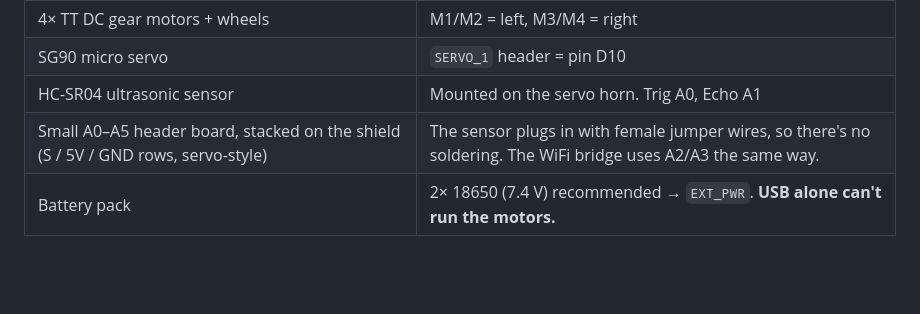
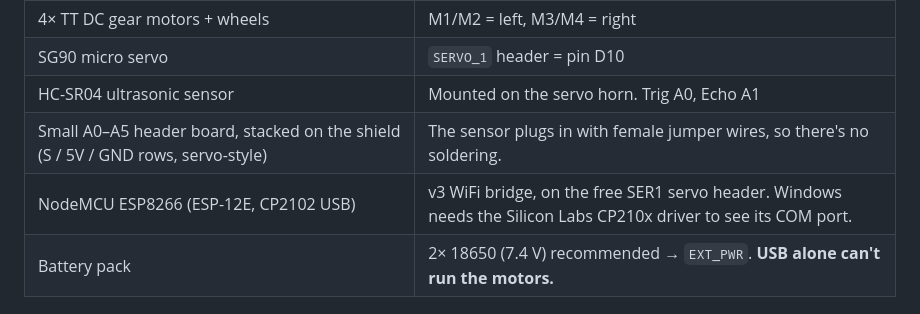
Before and after one commit to fgomecs/arduino-obstacle-car, a Markdown page: README.md, the part around one of its changes. GitHub-like rendering; blank space fills up the shorter version.

```diff
--- a/README.md
+++ b/README.md
@@ -13,7 +13,8 @@
 | 4× TT DC gear motors + wheels | M1/M2 = left, M3/M4 = right |
 | SG90 micro servo | `SERVO_1` header = pin D10 |
 | HC-SR04 ultrasonic sensor | Mounted on the servo horn. Trig A0, Echo A1 |
-| Small A0–A5 header board, stacked on the shield (S / 5V / GND rows, servo-style) | The sensor plugs in with female jumper wires, so there's no soldering. The WiFi bridge uses A2/A3 the same way. |
+| Small A0–A5 header board, stacked on the shield (S / 5V / GND rows, servo-style) | The sensor plugs in with female jumper wires, so there's no soldering. |
+| NodeMCU ESP8266 (ESP-12E, CP2102 USB) | v3 WiFi bridge, on the free SER1 servo header. Windows needs the Silicon Labs CP210x driver to see its COM port. |
 | Battery pack | 2× 18650 (7.4 V) recommended → `EXT_PWR`. **USB alone can't run the motors.** |
 
 ## Wiring
```
Also changed, not shown: other parts of README.md (+52 -2 lines), docs/screenshots/remote-auto.png (added), docs/screenshots/remote-driving.png (added), docs/wiring-wifi.png (added), 4 other files.
